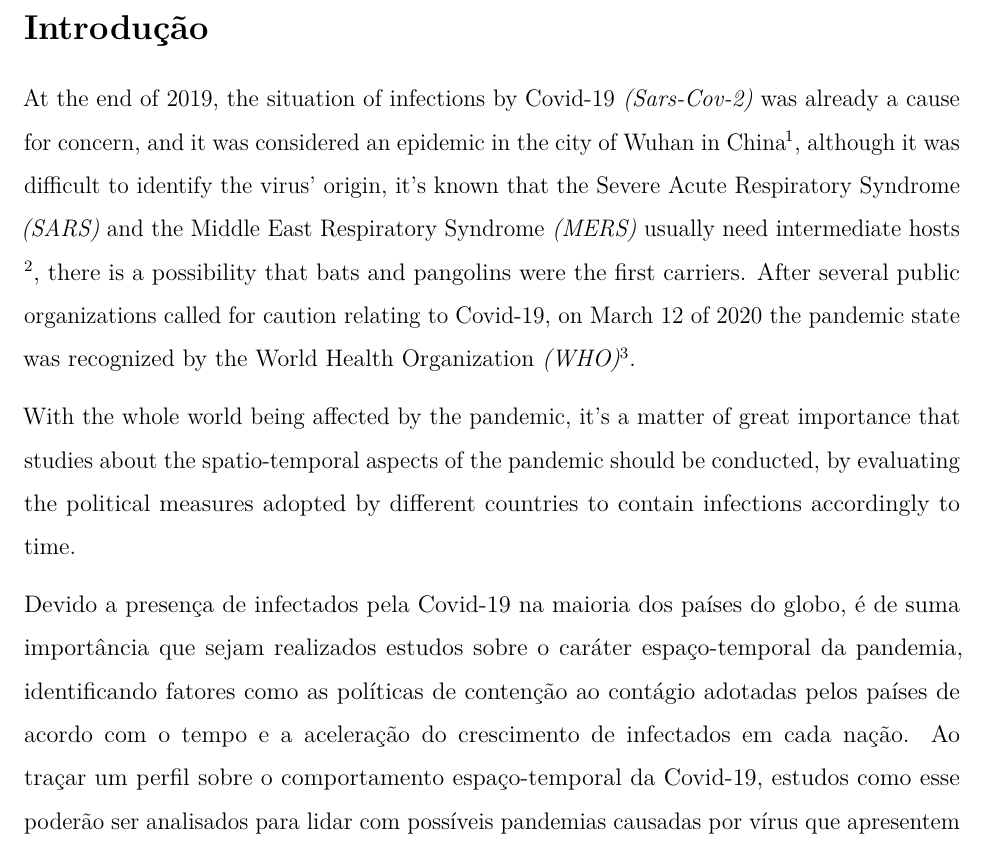
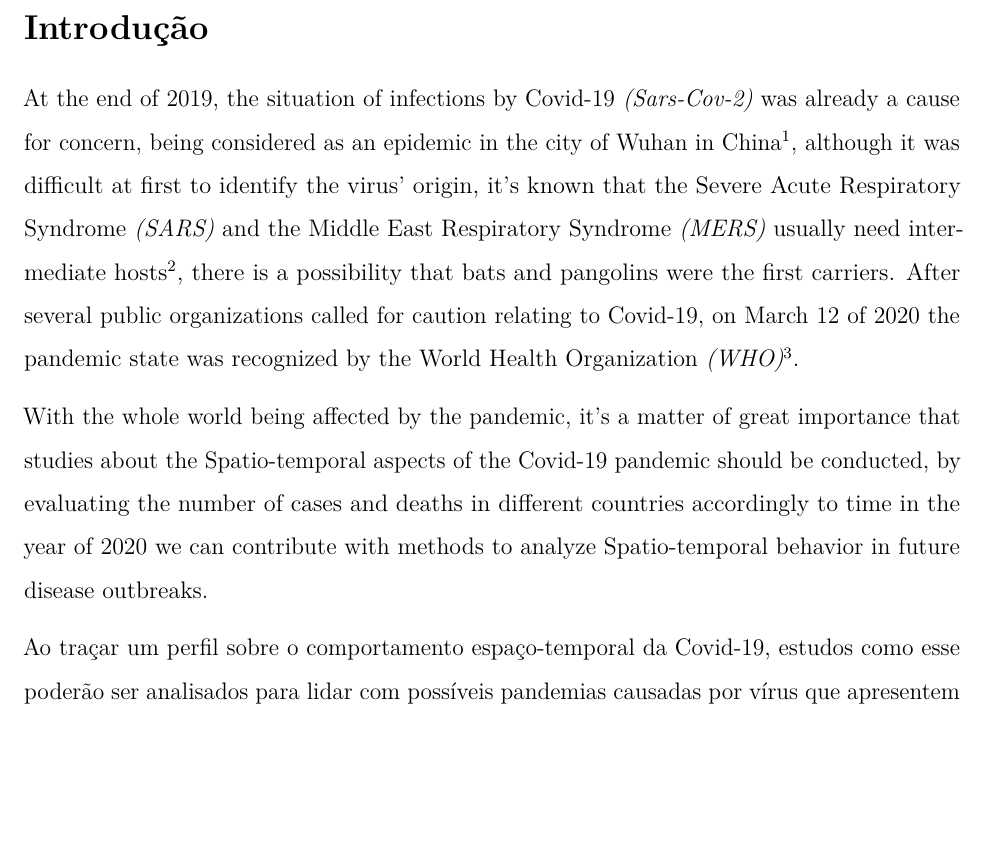
Before and after one commit to marreapato/Spatial_Temporal_Covid19_Study, an R Markdown document (Notebooks/paper_covid.rmd): part of page 2 of 15 before the commit and part of page 2 of 14 after it, cut so that both start at the same text, the shorter picture padded with empty space. Rendered offline with R 4.5, knitr and Pandoc, then LaTeX, with nearby package versions.

Commit message:
Update paper_covid.rmd

```diff
--- a/Notebooks/paper_covid.rmd
+++ b/Notebooks/paper_covid.rmd
@@ -21,11 +21,11 @@ documentclass: report
 
 ## Introdução {.tabset .tabset-fade .tabset-pills}
 
- At the end of 2019, the situation of infections by Covid-19 *(Sars-Cov-2)* was already a cause for concern, and it was considered an epidemic in the city of Wuhan in China $\!\!^1$, although it was difficult to identify the virus' origin, it's known that the Severe Acute Respiratory Syndrome *(SARS)* and the Middle East Respiratory Syndrome *(MERS)* usually need intermediate hosts $\!\!^2$, there is a possibility that bats and pangolins were the first carriers. After several public organizations called for caution relating to Covid-19, on March 12 of 2020 the pandemic state was recognized by the World Health Organization *(WHO)* $\!\!^3$.
+ At the end of 2019, the situation of infections by Covid-19 *(Sars-Cov-2)* was already a cause for concern, being considered as an epidemic in the city of Wuhan in China $\!\!^1$, although it was difficult at first to identify the virus' origin, it's known that the Severe Acute Respiratory Syndrome *(SARS)* and the Middle East Respiratory Syndrome *(MERS)* usually need intermediate hosts $\!\!^2$, there is a possibility that bats and pangolins were the first carriers. After several public organizations called for caution relating to Covid-19, on March 12 of 2020 the pandemic state was recognized by the World Health Organization *(WHO)* $\!\!^3$.
 
- With the whole world being affected by the pandemic, it's a matter of great importance that studies about the spatio-temporal aspects of the pandemic should be conducted, by evaluating the political measures adopted by different countries to contain infections accordingly to time.
+ With the whole world being affected by the pandemic, it's a matter of great importance that studies about the Spatio-temporal aspects of the Covid-19 pandemic should be conducted, by evaluating the number of cases and deaths in different countries accordingly to time in the year of 2020 we can contribute with methods to analyze Spatio-temporal behavior in future disease outbreaks.
 
- Devido a presença de infectados pela Covid-19 na maioria dos países do globo, é de suma importância que sejam realizados estudos sobre o caráter espaço-temporal da pandemia, identificando fatores como as políticas de contenção ao contágio adotadas pelos países de acordo com o tempo e a aceleração do crescimento de infectados em cada nação. Ao traçar um perfil sobre o comportamento espaço-temporal da Covid-19, estudos como esse poderão ser analisados para lidar com possíveis pandemias causadas por vírus que apresentem características similares a Sars-CoV-2.
+ Ao traçar um perfil sobre o comportamento espaço-temporal da Covid-19, estudos como esse poderão ser analisados para lidar com possíveis pandemias causadas por vírus que apresentem características similares a Sars-CoV-2.
 
  O objetivo deste trabalho será portanto traçar um perfil sobre o comportamento espacial da pandemia causada pela Covid-19 ao utilizar de técnicas estatísticas para quantificação da dependência espacial como o cálculo do índice de Moran global e local $\!\!^4$, além de uma estatística de scan para identificação de *clusters* emergentes do número de casos no espaço-tempo, bem como analisar as políticas adotadas por cada país e o comportamento da pandemia ao longo do tempo.
 
```
